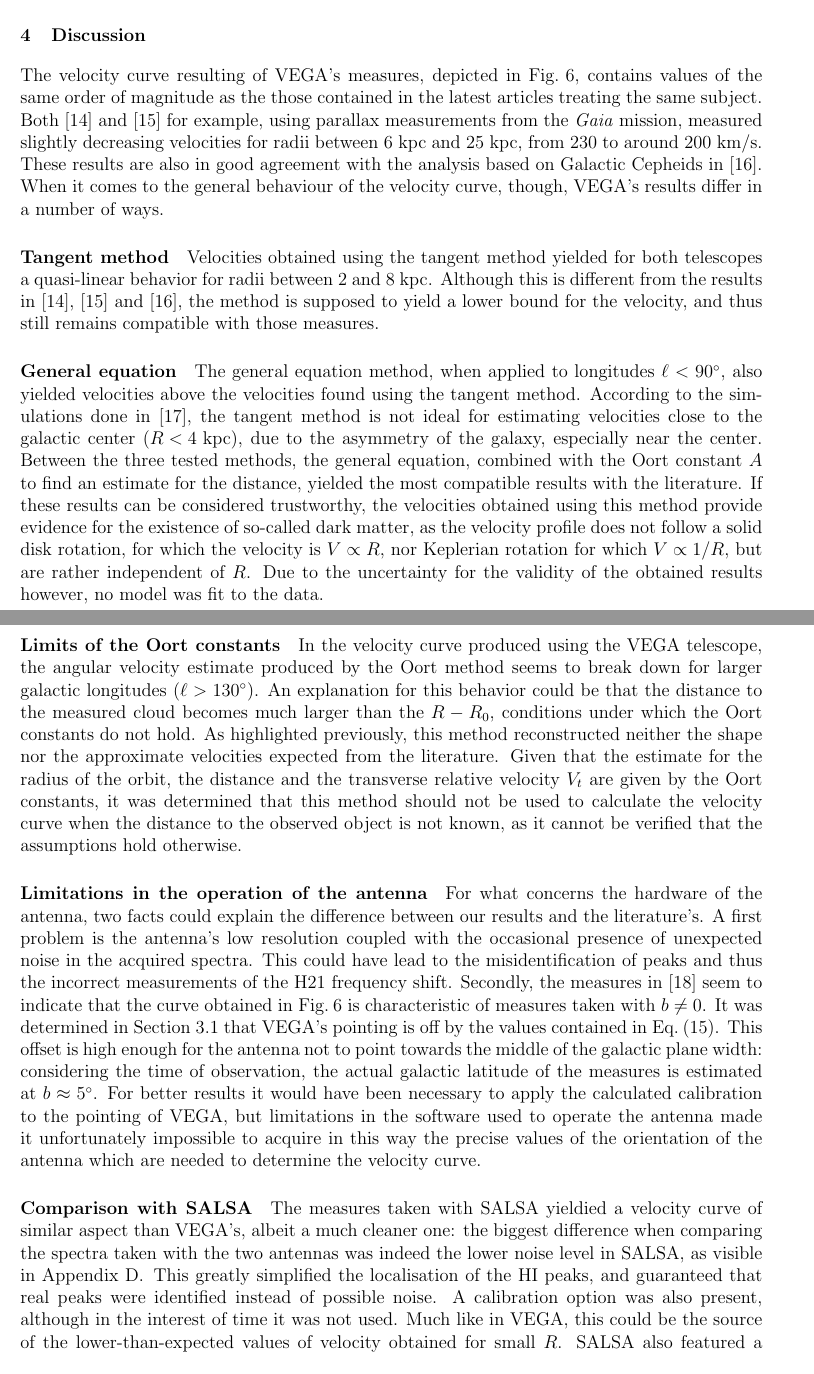
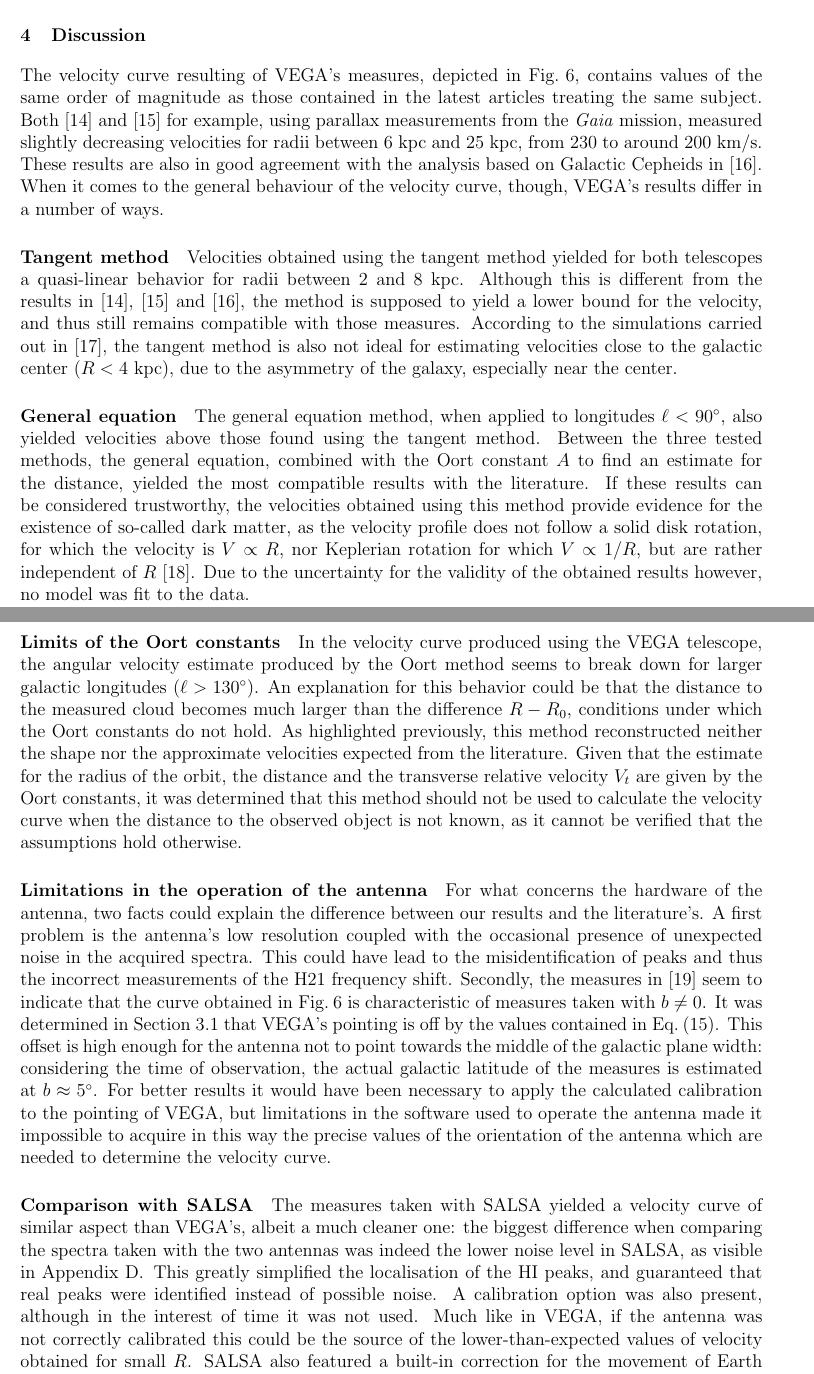
Before and after one commit to TomVdt/TPIII, a LaTeX document (04-radiotelescope/rapport.tex, which reads 04-radiotelescope/sections/3-discussion.tex): two parts of pages 9 and 10 of 15, joined at a grey line, cut so that both start at the same text. Compiled offline with pdfLaTeX.

Commit message:
typos et autre

```diff
--- a/04-radiotelescope/sections/3-discussion.tex
+++ b/04-radiotelescope/sections/3-discussion.tex
@@ -1,18 +1,19 @@
 \section{Discussion}
-The velocity curve resulting of VEGA's measures, depicted in \autoref{fig:VEGA_velocity_curve}, contains values of the same order of magnitude as the those contained in the latest articles treating the same subject.
+The velocity curve resulting of VEGA's measures, depicted in \autoref{fig:VEGA_velocity_curve}, contains values of the same order of magnitude as those contained in the latest articles treating the same subject.
 Both \cite{ou_dark_2024} and \cite{eilers_circular_2019} for example, using parallax measurements from the \emph{Gaia} mission, measured slightly decreasing velocities for radii between $6$ kpc and $25$ kpc, from $230$ to around $200$ \unit{km \per s}.
 These results are also in good agreement with the analysis based on Galactic Cepheids in \cite{mroz_rotation_2019}.
 When it comes to the general behaviour of the velocity curve, though, VEGA's results differ in a number of ways.
 
 \paragraph{Tangent method}
 Velocities obtained using the tangent method yielded for both telescopes a quasi-linear behavior for radii between $2$ and $8$ kpc. Although this is different from the results in \cite{ou_dark_2024}, \cite{eilers_circular_2019} and \cite{mroz_rotation_2019}, the method is supposed to yield a lower bound for the velocity, and thus still remains compatible with those measures.
+According to the simulations carried out in \cite{chemin_incorrect_2015}, the tangent method is also not ideal for estimating velocities close to the galactic center \mbox{($R < 4$ kpc)}, due to the asymmetry of the galaxy, especially near the center.
 
 \paragraph{General equation}
-The general equation method, when applied to longitudes $\ell < 90^\circ$, also yielded velocities above the velocities found using the tangent method. According to the simulations done in \cite{chemin_incorrect_2015}, the tangent method is not ideal for estimating velocities close to the galactic center \mbox{($R < 4$ kpc)}, due to the asymmetry of the galaxy, especially near the center.
-Between the three tested methods, the general equation, combined with the Oort constant $A$ to find an estimate for the distance, yielded the most compatible results with the literature. If these results can be considered trustworthy, the velocities obtained using this method provide evidence for the existence of so-called dark matter, as the velocity profile does not follow a solid disk rotation, for which the velocity is $V \propto R$, nor Keplerian rotation for which $V \propto 1/R$, but are rather independent of $R$. Due to the uncertainty for the validity of the obtained results however, no model was fit to the data.
+The general equation method, when applied to longitudes $\ell < 90^\circ$, also yielded velocities above those found using the tangent method.
+Between the three tested methods, the general equation, combined with the Oort constant $A$ to find an estimate for the distance, yielded the most compatible results with the literature. If these results can be considered trustworthy, the velocities obtained using this method provide evidence for the existence of so-called dark matter, as the velocity profile does not follow a solid disk rotation, for which the velocity is $V \propto R$, nor Keplerian rotation for which $V \propto 1/R$, but are rather independent of $R$ \cite{horellou_SALSA_2015}. Due to the uncertainty for the validity of the obtained results however, no model was fit to the data.
 
 \paragraph{Limits of the Oort constants}
-In the velocity curve produced using the VEGA telescope, the angular velocity estimate produced by the Oort method seems to break down for larger galactic longitudes ($\ell > 130^\circ$). An explanation for this behavior could be that the distance to the measured cloud becomes much larger than the $R-R_0$, conditions under which the Oort constants do not hold.
+In the velocity curve produced using the VEGA telescope, the angular velocity estimate produced by the Oort method seems to break down for larger galactic longitudes ($\ell > 130^\circ$). An explanation for this behavior could be that the distance to the measured cloud becomes much larger than the difference $R-R_0$, conditions under which the Oort constants do not hold.
 As highlighted previously, this method reconstructed neither the shape nor the approximate velocities expected from the literature.
 Given that the estimate for the radius of the orbit, the distance and the transverse relative velocity $V_t$ are given by the Oort constants, it was determined that this method should not be used to calculate the velocity curve when the distance to the observed object is not known, as it cannot be verified that the assumptions hold otherwise.
 
@@ -22,14 +23,14 @@
 Secondly, the measures in \cite{sakhawat_hossain_salsa_2018} seem to indicate that the curve obtained in \autoref{fig:VEGA_velocity_curve} is characteristic of measures taken with $b \neq 0$.
 It was determined in \autoref{sec:calibration} that VEGA's pointing is off by the values contained in \autoref{eq:offset}.
 This offset is high enough for the antenna not to point towards the middle of the galactic plane width: considering the time of observation, the actual galactic latitude of the measures is estimated at $b \approx 5^{\circ}$.
-For better results it would have been necessary to apply the calculated calibration to the pointing of VEGA, but limitations in the software used to operate the antenna made it unfortunately impossible to acquire in this way the precise values of the orientation of the antenna which are needed to determine the velocity curve.
+For better results it would have been necessary to apply the calculated calibration to the pointing of VEGA, but limitations in the software used to operate the antenna made it impossible to acquire in this way the precise values of the orientation of the antenna which are needed to determine the velocity curve.
 
 
 \paragraph{Comparison with SALSA}
-The measures taken with SALSA yieldied a velocity curve of similar aspect than VEGA's, albeit a much cleaner one:
+The measures taken with SALSA yielded a velocity curve of similar aspect than VEGA's, albeit a much cleaner one:
 the biggest difference when comparing the spectra taken with the two antennas was indeed the lower noise level in SALSA, as visible in \autoref{sec:fittings}.
 This greatly simplified the localisation of the HI peaks, and guaranteed that real peaks were identified instead of possible noise.
-A calibration option was also present, although in the interest of time it was not used. Much like in VEGA, this could be the source of the lower-than-expected values of velocity obtained for small $R$.
+A calibration option was also present, although in the interest of time it was not used. Much like in VEGA, if the antenna was not correctly calibrated this could be the source of the lower-than-expected values of velocity obtained for small $R$.
 SALSA also featured a built-in correction for the movement of Earth in the Solar System, although the errors from estimating distance and the radius of the orbit greatly overshadowed the correction in radial relative velocity of about $\Delta V_r \approx 5$ km/s.
 
 
```
Also changed, not shown: 04-radiotelescope/bibliography/bibliography.bib (+8 -0 lines), 04-radiotelescope/sections/5-appendix.tex (+1 -1 lines).
